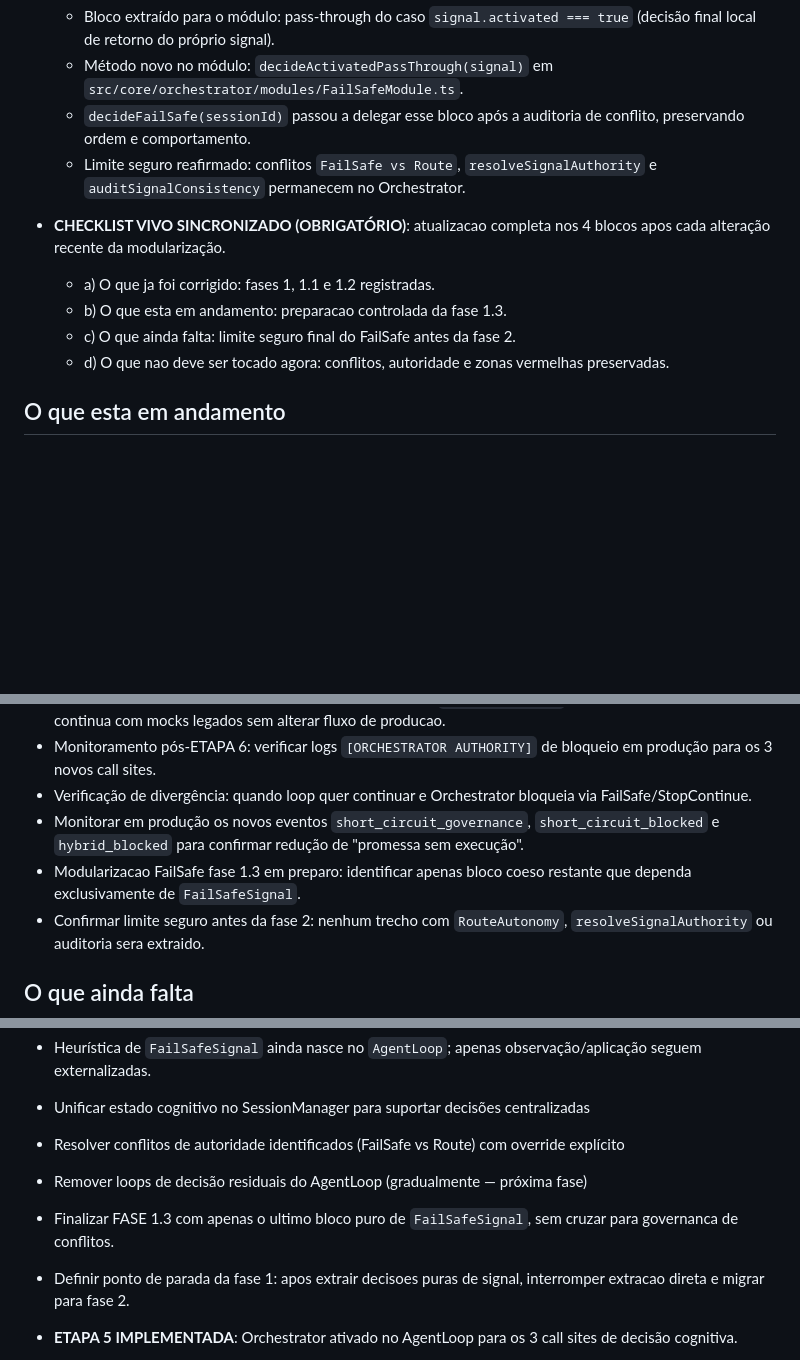
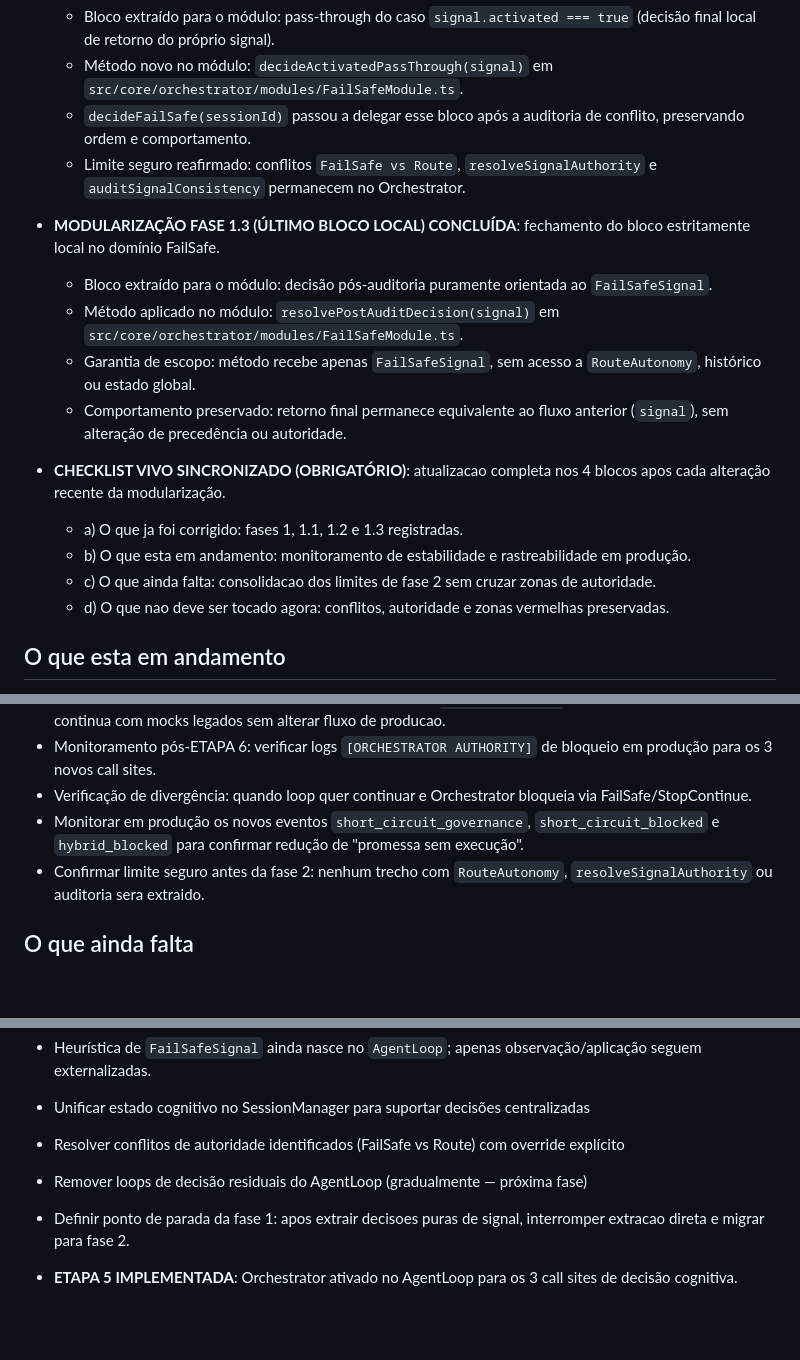
Before and after one commit to rovanni/IalClaw, a Markdown page: docs/architecture/checklist.md, 3 parts joined by grey strips. Drawn GitHub-style; blank space fills up the shorter version.

Commit message:
feat: concluir modularização fase 1.3 do FailSafe; extrair bloco local e garantir escopo restrito ao FailSafeSignal

```diff
--- a/docs/architecture/checklist.md
+++ b/docs/architecture/checklist.md
@@ -171,10 +171,15 @@ Nota: neste estagio, os signals foram extraidos, mas a aplicacao ainda ocorre lo
   - Método novo no módulo: `decideActivatedPassThrough(signal)` em `src/core/orchestrator/modules/FailSafeModule.ts`.
   - `decideFailSafe(sessionId)` passou a delegar esse bloco após a auditoria de conflito, preservando ordem e comportamento.
   - Limite seguro reafirmado: conflitos `FailSafe vs Route`, `resolveSignalAuthority` e `auditSignalConsistency` permanecem no Orchestrator.
+- **MODULARIZAÇÃO FASE 1.3 (ÚLTIMO BLOCO LOCAL) CONCLUÍDA**: fechamento do bloco estritamente local no domínio FailSafe.
+  - Bloco extraído para o módulo: decisão pós-auditoria puramente orientada ao `FailSafeSignal`.
+  - Método aplicado no módulo: `resolvePostAuditDecision(signal)` em `src/core/orchestrator/modules/FailSafeModule.ts`.
+  - Garantia de escopo: método recebe apenas `FailSafeSignal`, sem acesso a `RouteAutonomy`, histórico ou estado global.
+  - Comportamento preservado: retorno final permanece equivalente ao fluxo anterior (`signal`), sem alteração de precedência ou autoridade.
 - **CHECKLIST VIVO SINCRONIZADO (OBRIGATÓRIO)**: atualizacao completa nos 4 blocos apos cada alteração recente da modularização.
-  - a) O que ja foi corrigido: fases 1, 1.1 e 1.2 registradas.
-  - b) O que esta em andamento: preparacao controlada da fase 1.3.
-  - c) O que ainda falta: limite seguro final do FailSafe antes da fase 2.
+  - a) O que ja foi corrigido: fases 1, 1.1, 1.2 e 1.3 registradas.
+  - b) O que esta em andamento: monitoramento de estabilidade e rastreabilidade em produção.
+  - c) O que ainda falta: consolidacao dos limites de fase 2 sem cruzar zonas de autoridade.
   - d) O que nao deve ser tocado agora: conflitos, autoridade e zonas vermelhas preservadas.
 
 ## O que esta em andamento
@@ -189,7 +194,6 @@ Nota: neste estagio, os signals foram extraidos, mas a aplicacao ainda ocorre lo
 - Monitoramento pós-ETAPA 6: verificar logs `[ORCHESTRATOR AUTHORITY]` de bloqueio em produção para os 3 novos call sites.
 - Verificação de divergência: quando loop quer continuar e Orchestrator bloqueia via FailSafe/StopContinue.
 - Monitorar em produção os novos eventos `short_circuit_governance`, `short_circuit_blocked` e `hybrid_blocked` para confirmar redução de "promessa sem execução".
-- Modularizacao FailSafe fase 1.3 em preparo: identificar apenas bloco coeso restante que dependa exclusivamente de `FailSafeSignal`.
 - Confirmar limite seguro antes da fase 2: nenhum trecho com `RouteAutonomy`, `resolveSignalAuthority` ou auditoria sera extraido.
 
 ## O que ainda falta
@@ -209,7 +213,6 @@ Nota: neste estagio, os signals foram extraidos, mas a aplicacao ainda ocorre lo
 - Unificar estado cognitivo no SessionManager para suportar decisões centralizadas
 - Resolver conflitos de autoridade identificados (FailSafe vs Route) com override explícito
 - Remover loops de decisão residuais do AgentLoop (gradualmente — próxima fase)
-- Finalizar FASE 1.3 com apenas o ultimo bloco puro de `FailSafeSignal`, sem cruzar para governanca de conflitos.
 - Definir ponto de parada da fase 1: apos extrair decisoes puras de signal, interromper extracao direta e migrar para fase 2.
 
 - **ETAPA 5 IMPLEMENTADA**: Orchestrator ativado no AgentLoop para os 3 call sites de decisão cognitiva.
```
